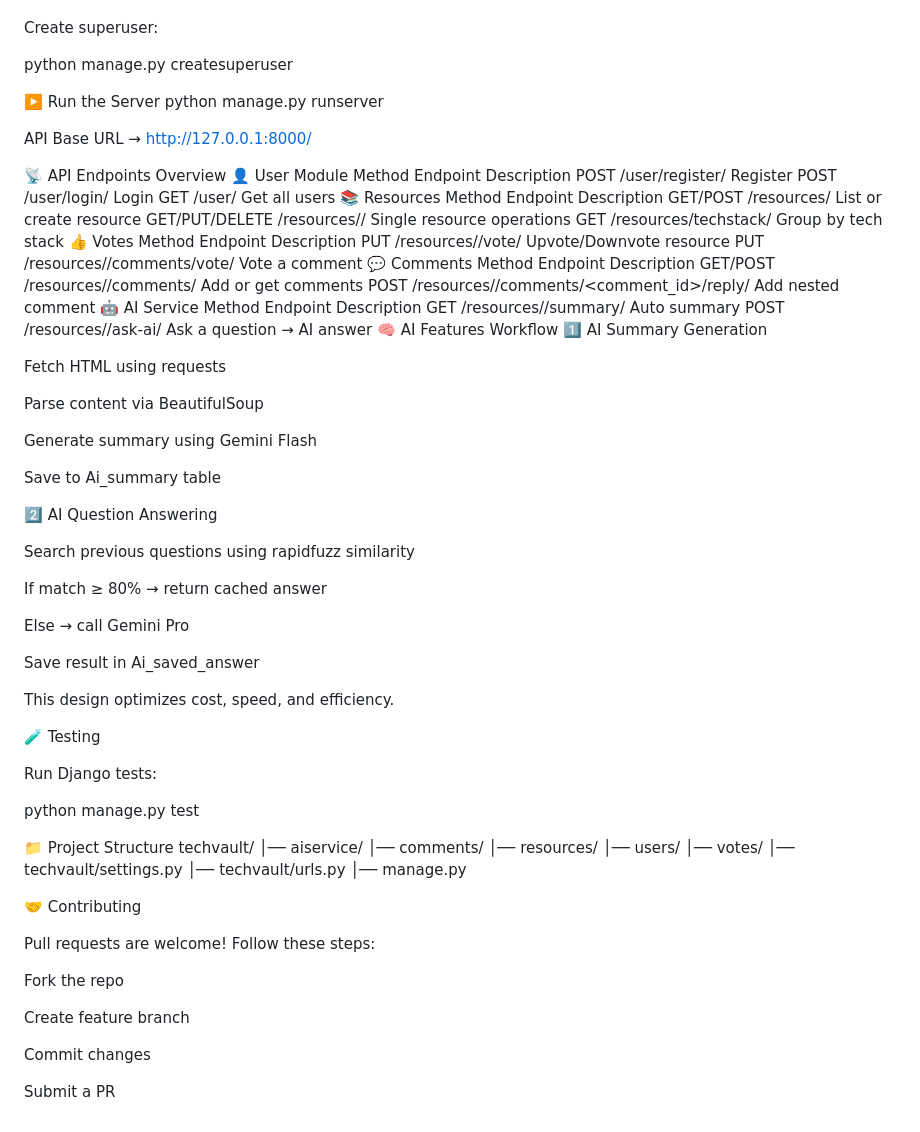
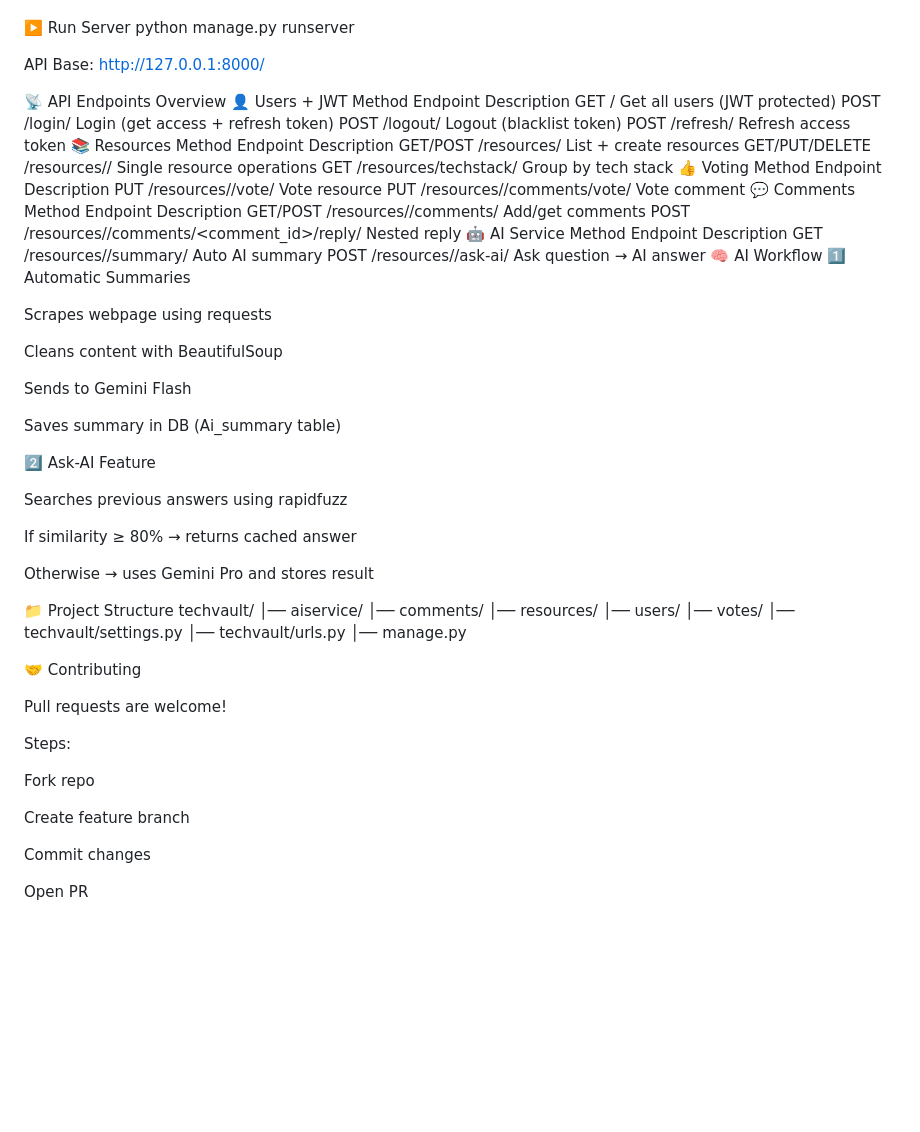
Before and after one commit to aditya19prakash/techvault, a Markdown page: README.md, the part around the change printed below. Drawn GitHub-style; blank space fills up the shorter version.

Commit message:
docs: Update README to reflect full JWT authentication implementation and enhance feature descriptions

```diff
--- a/README.md
+++ b/README.md
@@ -122,68 +127,55 @@ Run migrations:
 python manage.py makemigrations
 python manage.py migrate
-
-
-Create superuser:
-
 python manage.py createsuperuser
 
-▶️ Run the Server
+▶️ Run Server
 python manage.py runserver
 
 
-API Base URL → http://127.0.0.1:8000/
+API Base: http://127.0.0.1:8000/
 
 📡 API Endpoints Overview
-👤 User Module
+👤 Users + JWT
 Method	Endpoint	Description
-POST	/user/register/	Register
-POST	/user/login/	Login
-GET	/user/	Get all users
+GET	/	Get all users (JWT protected)
+POST	/login/	Login (get access + refresh token)
+POST	/logout/	Logout (blacklist token)
+POST	/refresh/	Refresh access token
 📚 Resources
 Method	Endpoint	Description
-GET/POST	/resources/	List or create resource
+GET/POST	/resources/	List + create resources
 GET/PUT/DELETE	/resources/<id>/	Single resource operations
 GET	/resources/techstack/	Group by tech stack
-👍 Votes
+👍 Voting
 Method	Endpoint	Description
-PUT	/resources/<id>/vote/	Upvote/Downvote resource
-PUT	/resources/<id>/comments/vote/	Vote a comment
+PUT	/resources/<id>/vote/	Vote resource
+PUT	/resources/<id>/comments/vote/	Vote comment
 💬 Comments
 Method	Endpoint	Description
-GET/POST	/resources/<id>/comments/	Add or get comments
-POST	/resources/<id>/comments/<comment_id>/reply/	Add nested comment
+GET/POST	/resources/<id>/comments/	Add/get comments
+POST	/resources/<id>/comments/<comment_id>/reply/	Nested reply
 🤖 AI Service
 Method	Endpoint	Description
-GET	/resources/<id>/summary/	Auto summary
-POST	/resources/<id>/ask-ai/	Ask a question → AI answer
-🧠 AI Features Workflow
-1️⃣ AI Summary Generation
+GET	/resources/<id>/summary/	Auto AI summary
+POST	/resources/<id>/ask-ai/	Ask question → AI answer
+🧠 AI Workflow
+1️⃣ Automatic Summaries
 
-Fetch HTML using requests
+Scrapes webpage using requests
 
-Parse content via BeautifulSoup
+Cleans content with BeautifulSoup
 
-Generate summary using Gemini Flash
+Sends to Gemini Flash
 
-Save to Ai_summary table
+Saves summary in DB (Ai_summary table)
 
-2️⃣ AI Question Answering
+2️⃣ Ask-AI Feature
 
-Search previous questions using rapidfuzz similarity
+Searches previous answers using rapidfuzz
 
-If match ≥ 80% → return cached answer
+If similarity ≥ 80% → returns cached answer
 
-Else → call Gemini Pro
-
-Save result in Ai_saved_answer
-
-This design optimizes cost, speed, and efficiency.
-
-🧪 Testing
-
-Run Django tests:
-
-python manage.py test
+Otherwise → uses Gemini Pro and stores result
 
 📁 Project Structure
 techvault/
@@ -199,12 +191,13 @@ techvault/
 🤝 Contributing
 
 Pull requests are welcome!
-Follow these steps:
 
-Fork the repo
+Steps:
+
+Fork repo
 
 Create feature branch
 
 Commit changes
 
-Submit a PR
+Open PR
```
Also changed, not shown: other parts of README.md (+55 -50 lines).
